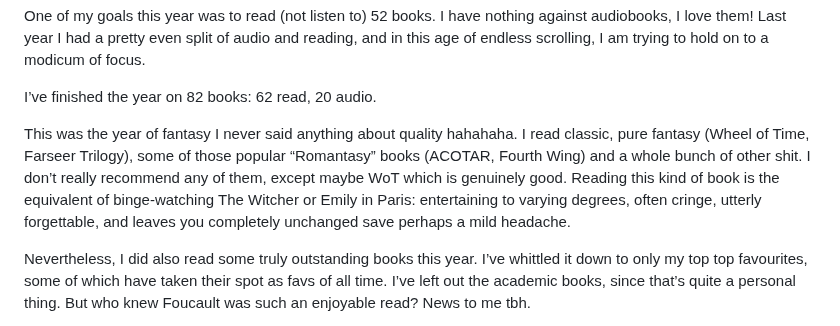
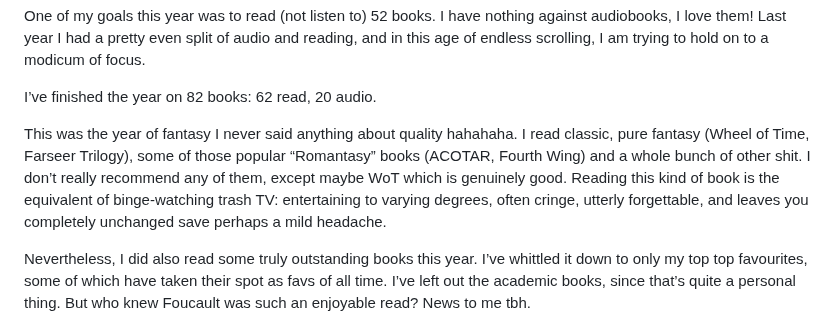
Before and after one commit to soniaturcotte/soniaturcotte.com, a Markdown page: digital-garden/book-roundup-2025.md, the part around the change. GitHub-like rendering.

Commit message:
Isy took umbrage with the Witcher reference

```diff
--- a/digital-garden/book-roundup-2025.md
+++ b/digital-garden/book-roundup-2025.md
@@ -13,7 +13,7 @@ I’ve finished the year on 82 books: 62 read, 20 audio.
 
 This was the year of fantasy<label for="sn-fantasy" class="margin-toggle sidenote-number"></label>
   <input type="checkbox" id="sn-fantasy" class="margin-toggle"/>
-  <span class="sidenote">I never said anything about quality hahahaha</span>. I read classic, pure fantasy (Wheel of Time, Farseer Trilogy), some of those popular “Romantasy” books (ACOTAR, Fourth Wing) and a whole bunch of other shit. I don’t really recommend any of them, except maybe WoT which is genuinely good. Reading this kind of book is the equivalent of binge-watching The Witcher or Emily in Paris: entertaining to varying degrees, often cringe, utterly forgettable, and leaves you completely unchanged save perhaps a mild headache.
+  <span class="sidenote">I never said anything about quality hahahaha</span>. I read classic, pure fantasy (Wheel of Time, Farseer Trilogy), some of those popular “Romantasy” books (ACOTAR, Fourth Wing) and a whole bunch of other shit. I don’t really recommend any of them, except maybe WoT which is genuinely good. Reading this kind of book is the equivalent of binge-watching trash TV: entertaining to varying degrees, often cringe, utterly forgettable, and leaves you completely unchanged save perhaps a mild headache.
 
 Nevertheless, I did also read some truly outstanding books this year. I’ve whittled it down to only my top top favourites, some of which have taken their spot as favs of all time. I’ve left out the academic books, since that’s quite a personal thing.<label for="sn-foucault" class="margin-toggle sidenote-number"></label>
   <input type="checkbox" id="sn-foucault" class="margin-toggle"/>
```
